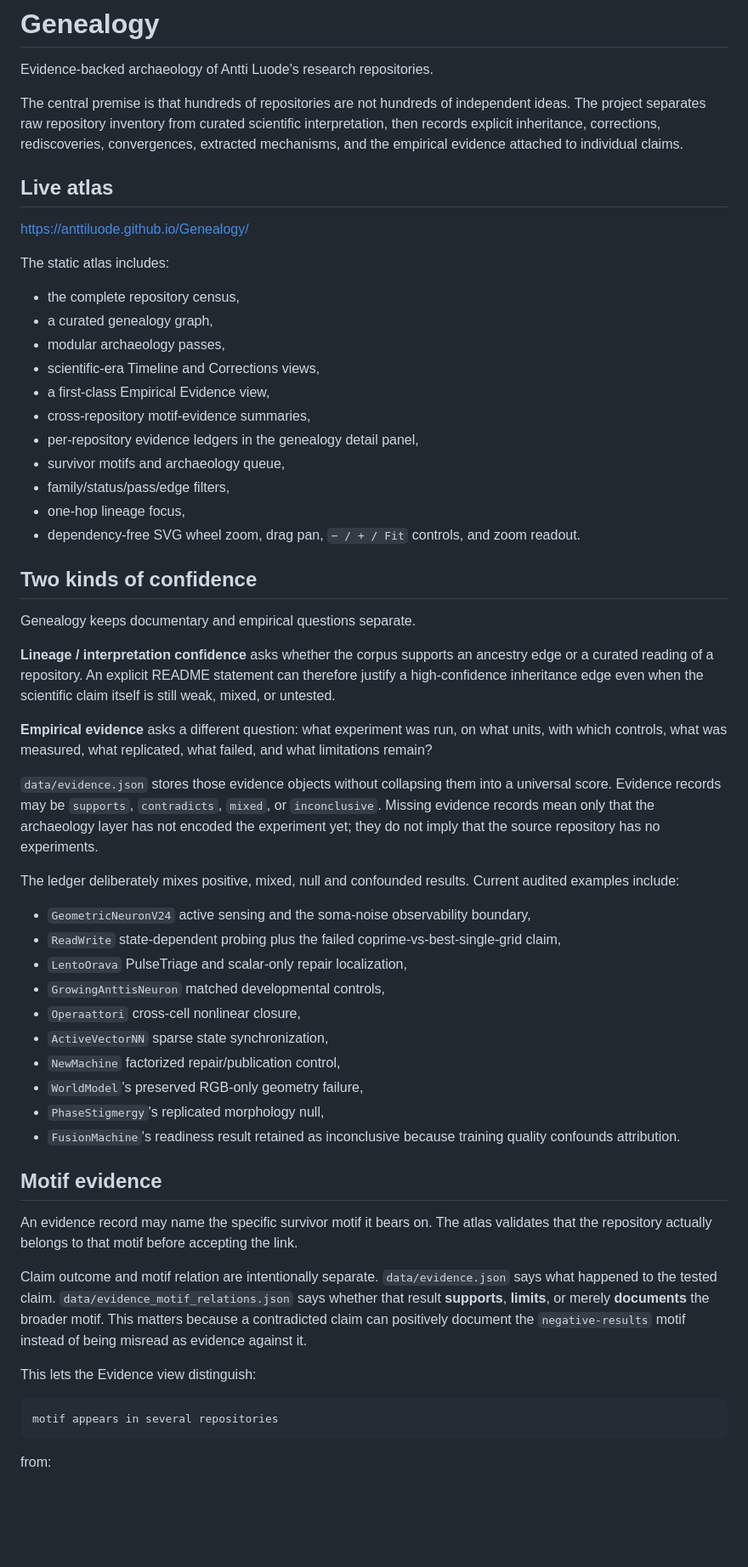
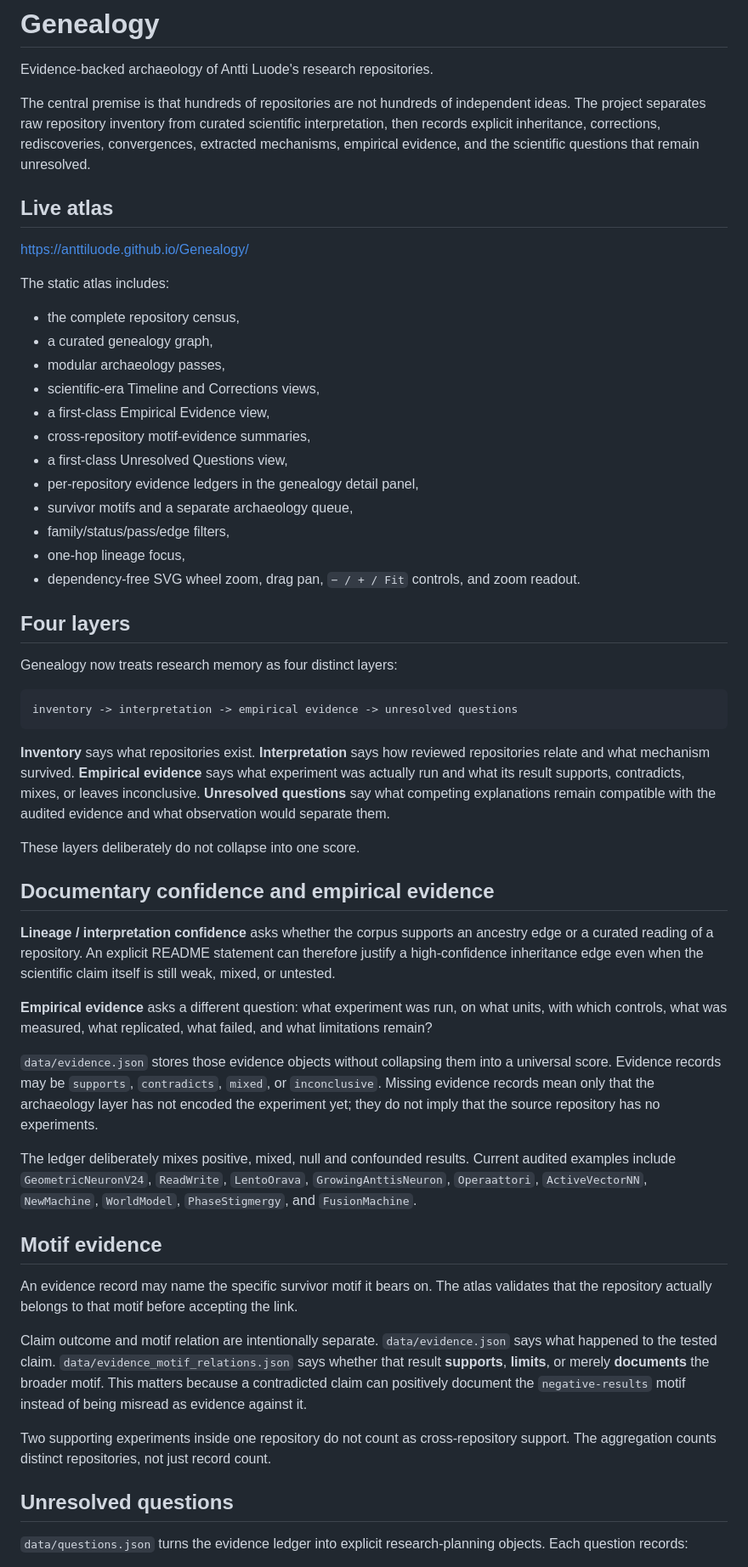
Before and after one commit to anttiluode/Genealogy, a Markdown page: README.md, the part around one of its changes. Shown at 85% size. Rendered like a GitHub page; blank space fills up the shorter version.

Commit message:
docs: explain unresolved questions workflow

````diff
--- a/README.md
+++ b/README.md
@@ -2,7 +2,7 @@
 
 Evidence-backed archaeology of Antti Luode's research repositories.
 
-The central premise is that hundreds of repositories are not hundreds of independent ideas. The project separates raw repository inventory from curated scientific interpretation, then records explicit inheritance, corrections, rediscoveries, convergences, extracted mechanisms, and the empirical evidence attached to individual claims.
+The central premise is that hundreds of repositories are not hundreds of independent ideas. The project separates raw repository inventory from curated scientific interpretation, then records explicit inheritance, corrections, rediscoveries, convergences, extracted mechanisms, empirical evidence, and the scientific questions that remain unresolved.
 
 ## Live atlas
 
@@ -16,15 +16,26 @@ The static atlas includes:
 - scientific-era Timeline and Corrections views,
 - a first-class Empirical Evidence view,
 - cross-repository motif-evidence summaries,
+- a first-class Unresolved Questions view,
 - per-repository evidence ledgers in the genealogy detail panel,
-- survivor motifs and archaeology queue,
+- survivor motifs and a separate archaeology queue,
 - family/status/pass/edge filters,
 - one-hop lineage focus,
 - dependency-free SVG wheel zoom, drag pan, `− / + / Fit` controls, and zoom readout.
 
-## Two kinds of confidence
+## Four layers
 
-Genealogy keeps documentary and empirical questions separate.
+Genealogy now treats research memory as four distinct layers:
+
+```text
+inventory -> interpretation -> empirical evidence -> unresolved questions
+```
+
+**Inventory** says what repositories exist. **Interpretation** says how reviewed repositories relate and what mechanism survived. **Empirical evidence** says what experiment was actually run and what its result supports, contradicts, mixes, or leaves inconclusive. **Unresolved questions** say what competing explanations remain compatible with the audited evidence and what observation would separate them.
+
+These layers deliberately do not collapse into one score.
+
+## Documentary confidence and empirical evidence
 
 **Lineage / interpretation confidence** asks whether the corpus supports an ancestry edge or a curated reading of a repository. An explicit README statement can therefore justify a high-confidence inheritance edge even when the scientific claim itself is still weak, mixed, or untested.
 
@@ -32,18 +43,7 @@ Genealogy keeps documentary and empirical questions separate.
 
 `data/evidence.json` stores those evidence objects without collapsing them into a universal score. Evidence records may be `supports`, `contradicts`, `mixed`, or `inconclusive`. Missing evidence records mean only that the archaeology layer has not encoded the experiment yet; they do not imply that the source repository has no experiments.
 
-The ledger deliberately mixes positive, mixed, null and confounded results. Current audited examples include:
-
-- `GeometricNeuronV24` active sensing and the soma-noise observability boundary,
-- `ReadWrite` state-dependent probing plus the failed coprime-vs-best-single-grid claim,
-- `LentoOrava` PulseTriage and scalar-only repair localization,
-- `GrowingAnttisNeuron` matched developmental controls,
-- `Operaattori` cross-cell nonlinear closure,
-- `ActiveVectorNN` sparse state synchronization,
-- `NewMachine` factorized repair/publication control,
-- `WorldModel`'s preserved RGB-only geometry failure,
-- `PhaseStigmergy`'s replicated morphology null,
-- `FusionMachine`'s readiness result retained as inconclusive because training quality confounds attribution.
+The ledger deliberately mixes positive, mixed, null and confounded results. Current audited examples include `GeometricNeuronV24`, `ReadWrite`, `LentoOrava`, `GrowingAnttisNeuron`, `Operaattori`, `ActiveVectorNN`, `NewMachine`, `WorldModel`, `PhaseStigmergy`, and `FusionMachine`.
 
 ## Motif evidence
 
@@ -51,11 +51,9 @@ An evidence record may name the specific survivor motif it bears on. The atlas v
 
 Claim outcome and motif relation are intentionally separate. `data/evidence.json` says what happened to the tested claim. `data/evidence_motif_relations.json` says whether that result **supports**, **limits**, or merely **documents** the broader motif. This matters because a contradicted claim can positively document the `negative-results` motif instead of being misread as evidence against it.
 
-This lets the Evidence view distinguish:
+Two supporting experiments inside one repository do not count as cross-repository support. The aggregation counts distinct repositories, not just record count.
 
-```text
-motif appears in several repositories
-```
+## Unresolved questions
 
-from:
+`data/questions.json` turns the evidence ledger into explicit research-planning objects. Each question records:
 
````
Also changed, not shown: other parts of README.md (+23 -19 lines).
